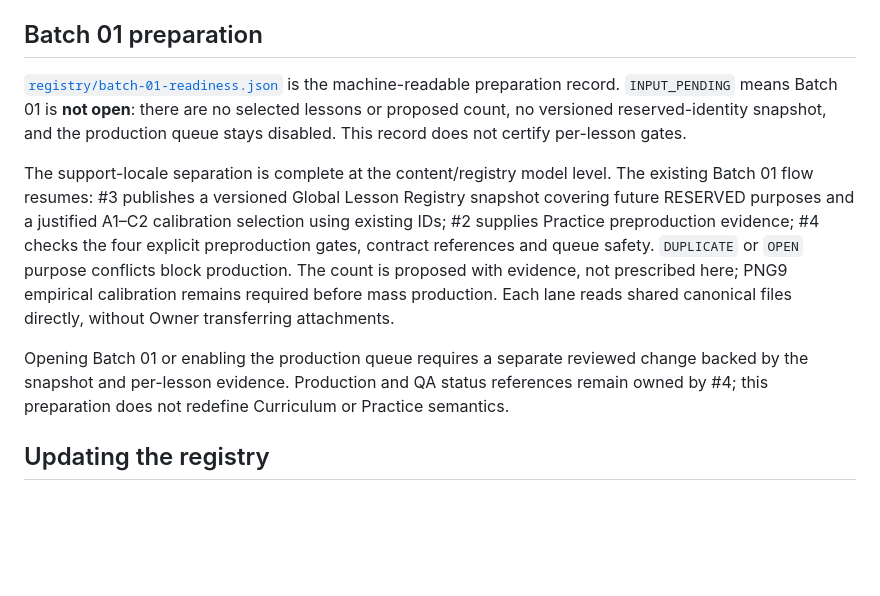
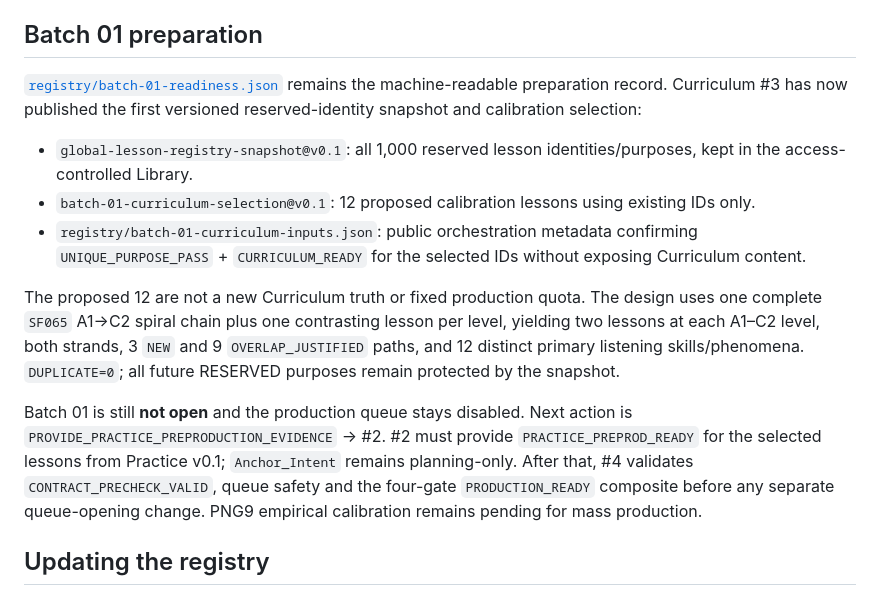
Before and after one commit to bttdavid1948-sudo/my-dictation-app, a Markdown page: docs/content-pipeline/README.md, the part around the change. GitHub-like rendering; blank space fills up the shorter version.

Commit message:
Document Curriculum Batch 01 inputs and next Practice gate

```diff
--- a/docs/content-pipeline/README.md
+++ b/docs/content-pipeline/README.md
@@ -51,11 +51,15 @@ Routing files specify **deterministic handoff**, not background execution or cha
 
 ## Batch 01 preparation
 
-[`registry/batch-01-readiness.json`](registry/batch-01-readiness.json) is the machine-readable preparation record. `INPUT_PENDING` means Batch 01 is **not open**: there are no selected lessons or proposed count, no versioned reserved-identity snapshot, and the production queue stays disabled. This record does not certify per-lesson gates.
+[`registry/batch-01-readiness.json`](registry/batch-01-readiness.json) remains the machine-readable preparation record. Curriculum #3 has now published the first versioned reserved-identity snapshot and calibration selection:
 
-The support-locale separation is complete at the content/registry model level. The existing Batch 01 flow resumes: #3 publishes a versioned Global Lesson Registry snapshot covering future RESERVED purposes and a justified A1–C2 calibration selection using existing IDs; #2 supplies Practice preproduction evidence; #4 checks the four explicit preproduction gates, contract references and queue safety. `DUPLICATE` or `OPEN` purpose conflicts block production. The count is proposed with evidence, not prescribed here; PNG9 empirical calibration remains required before mass production. Each lane reads shared canonical files directly, without Owner transferring attachments.
+- `global-lesson-registry-snapshot@v0.1`: all 1,000 reserved lesson identities/purposes, kept in the access-controlled Library.
+- `batch-01-curriculum-selection@v0.1`: 12 proposed calibration lessons using existing IDs only.
+- `registry/batch-01-curriculum-inputs.json`: public orchestration metadata confirming `UNIQUE_PURPOSE_PASS` + `CURRICULUM_READY` for the selected IDs without exposing Curriculum content.
 
-Opening Batch 01 or enabling the production queue requires a separate reviewed change backed by the snapshot and per-lesson evidence. Production and QA status references remain owned by #4; this preparation does not redefine Curriculum or Practice semantics.
+The proposed 12 are not a new Curriculum truth or fixed production quota. The design uses one complete `SF065` A1→C2 spiral chain plus one contrasting lesson per level, yielding two lessons at each A1–C2 level, both strands, 3 `NEW` and 9 `OVERLAP_JUSTIFIED` paths, and 12 distinct primary listening skills/phenomena. `DUPLICATE=0`; all future RESERVED purposes remain protected by the snapshot.
+
+Batch 01 is still **not open** and the production queue stays disabled. Next action is `PROVIDE_PRACTICE_PREPRODUCTION_EVIDENCE` → #2. #2 must provide `PRACTICE_PREPROD_READY` for the selected lessons from Practice v0.1; `Anchor_Intent` remains planning-only. After that, #4 validates `CONTRACT_PRECHECK_VALID`, queue safety and the four-gate `PRODUCTION_READY` composite before any separate queue-opening change. PNG9 empirical calibration remains pending for mass production.
 
 ## Updating the registry
 
```
